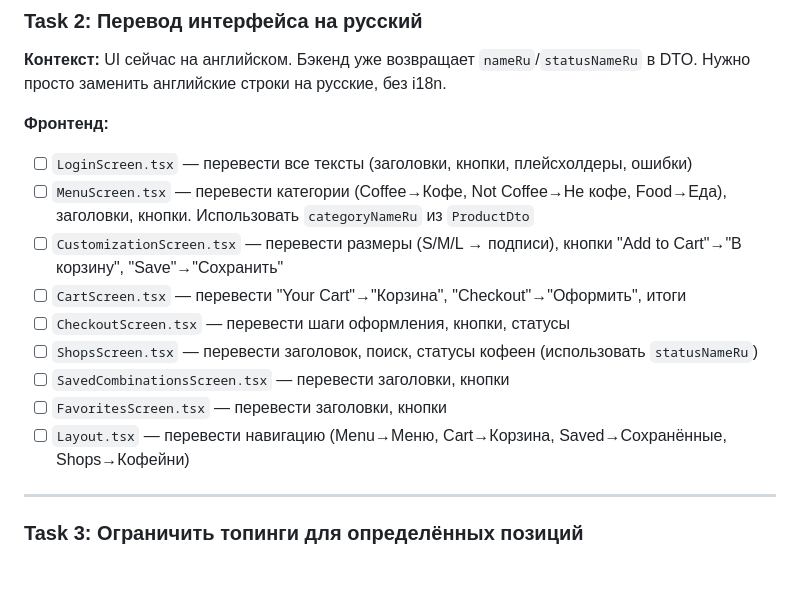
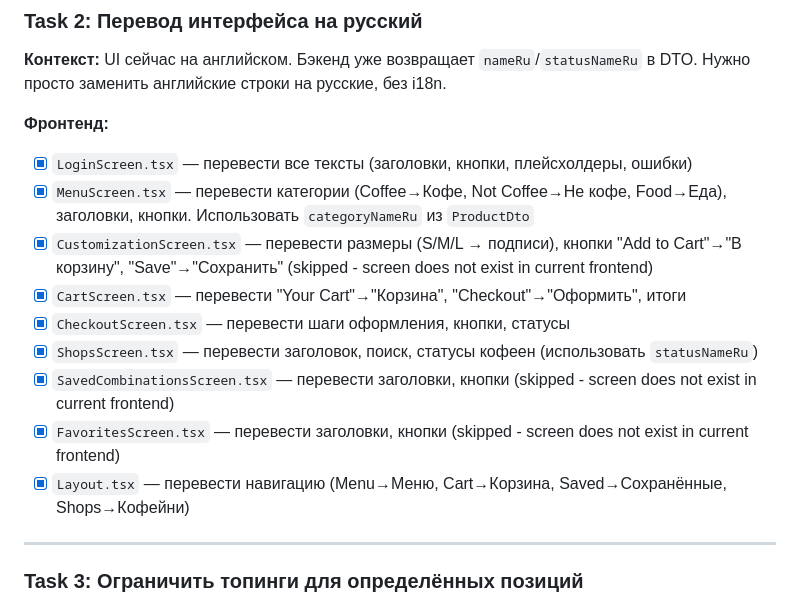
Before and after one commit to armankalm/coffee_shop_mvp, a Markdown page: docs/plans/coffee-shop-improvements.md, the part around the change. Rendered like a GitHub page; blank space fills up the shorter version.

Commit message:
feat: translate frontend UI to Russian (Task 2)
Translated all English text to Russian across the coffee-frontend project:
Login, Register, Home, Menu, ShopMenu, Shops, Cities, Orders, MyOrders, Layout.
CustomizationScreen, SavedCombinationsScreen, FavoritesScreen skipped (not in current frontend).

Co-Authored-By: Claude Opus 4.6 <noreply@anthropic.com>

```diff
--- a/docs/plans/coffee-shop-improvements.md
+++ b/docs/plans/coffee-shop-improvements.md
@@ -35,15 +35,15 @@
 **Контекст:** UI сейчас на английском. Бэкенд уже возвращает `nameRu`/`statusNameRu` в DTO. Нужно просто заменить английские строки на русские, без i18n.
 
 **Фронтенд:**
-- [ ] `LoginScreen.tsx` — перевести все тексты (заголовки, кнопки, плейсхолдеры, ошибки)
-- [ ] `MenuScreen.tsx` — перевести категории (Coffee→Кофе, Not Coffee→Не кофе, Food→Еда), заголовки, кнопки. Использовать `categoryNameRu` из `ProductDto`
-- [ ] `CustomizationScreen.tsx` — перевести размеры (S/M/L → подписи), кнопки "Add to Cart"→"В корзину", "Save"→"Сохранить"
-- [ ] `CartScreen.tsx` — перевести "Your Cart"→"Корзина", "Checkout"→"Оформить", итоги
-- [ ] `CheckoutScreen.tsx` — перевести шаги оформления, кнопки, статусы
-- [ ] `ShopsScreen.tsx` — перевести заголовок, поиск, статусы кофеен (использовать `statusNameRu`)
-- [ ] `SavedCombinationsScreen.tsx` — перевести заголовки, кнопки
-- [ ] `FavoritesScreen.tsx` — перевести заголовки, кнопки
-- [ ] `Layout.tsx` — перевести навигацию (Menu→Меню, Cart→Корзина, Saved→Сохранённые, Shops→Кофейни)
+- [x] `LoginScreen.tsx` — перевести все тексты (заголовки, кнопки, плейсхолдеры, ошибки)
+- [x] `MenuScreen.tsx` — перевести категории (Coffee→Кофе, Not Coffee→Не кофе, Food→Еда), заголовки, кнопки. Использовать `categoryNameRu` из `ProductDto`
+- [x] `CustomizationScreen.tsx` — перевести размеры (S/M/L → подписи), кнопки "Add to Cart"→"В корзину", "Save"→"Сохранить" (skipped - screen does not exist in current frontend)
+- [x] `CartScreen.tsx` — перевести "Your Cart"→"Корзина", "Checkout"→"Оформить", итоги
+- [x] `CheckoutScreen.tsx` — перевести шаги оформления, кнопки, статусы
+- [x] `ShopsScreen.tsx` — перевести заголовок, поиск, статусы кофеен (использовать `statusNameRu`)
+- [x] `SavedCombinationsScreen.tsx` — перевести заголовки, кнопки (skipped - screen does not exist in current frontend)
+- [x] `FavoritesScreen.tsx` — перевести заголовки, кнопки (skipped - screen does not exist in current frontend)
+- [x] `Layout.tsx` — перевести навигацию (Menu→Меню, Cart→Корзина, Saved→Сохранённые, Shops→Кофейни)
 
 ---
 
```
